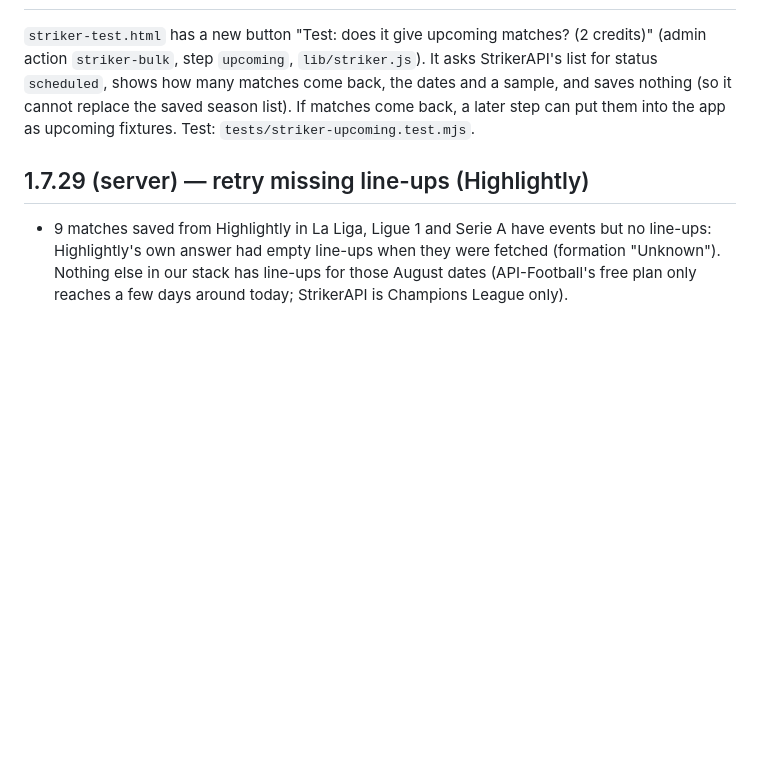
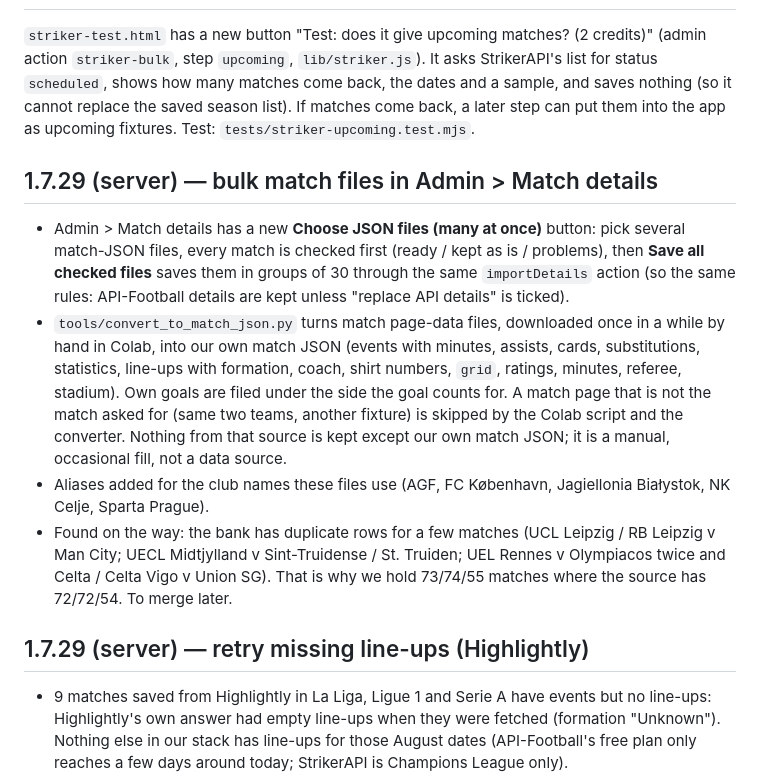
Before and after one commit to Quick-clipAI/creator-booth-app, a Markdown page: README.md, the part around the change. Rendered like a GitHub page; blank space fills up the shorter version.

Commit message:
Admin: load many match JSON files at once; converter tool
Co-Authored-By: Claude Sonnet 5.5 <noreply@anthropic.com>
Claude-Session: https://claude.ai/code/session_011Vgj2zLQwZfsoLfWigKr8r

```diff
--- a/README.md
+++ b/README.md
@@ -349,6 +349,12 @@ The player tool saves the players it could not match. Web files only.
 
 `striker-test.html` has a new button "Test: does it give upcoming matches? (2 credits)" (admin action `striker-bulk`, step `upcoming`, `lib/striker.js`). It asks StrikerAPI's list for status `scheduled`, shows how many matches come back, the dates and a sample, and saves nothing (so it cannot replace the saved season list). If matches come back, a later step can put them into the app as upcoming fixtures. Test: `tests/striker-upcoming.test.mjs`.
 
+## 1.7.29 (server) — bulk match files in Admin > Match details
+- Admin > Match details has a new **Choose JSON files (many at once)** button: pick several match-JSON files, every match is checked first (ready / kept as is / problems), then **Save all checked files** saves them in groups of 30 through the same `importDetails` action (so the same rules: API-Football details are kept unless "replace API details" is ticked).
+- `tools/convert_to_match_json.py` turns match page-data files, downloaded once in a while by hand in Colab, into our own match JSON (events with minutes, assists, cards, substitutions, statistics, line-ups with formation, coach, shirt numbers, `grid`, ratings, minutes, referee, stadium). Own goals are filed under the side the goal counts for. A match page that is not the match asked for (same two teams, another fixture) is skipped by the Colab script and the converter. Nothing from that source is kept except our own match JSON; it is a manual, occasional fill, not a data source.
+- Aliases added for the club names these files use (AGF, FC København, Jagiellonia Białystok, NK Celje, Sparta Prague).
+- Found on the way: the bank has duplicate rows for a few matches (UCL Leipzig / RB Leipzig v Man City; UECL Midtjylland v Sint-Truidense / St. Truiden; UEL Rennes v Olympiacos twice and Celta / Celta Vigo v Union SG). That is why we hold 73/74/55 matches where the source has 72/72/54. To merge later.
+
 ## 1.7.29 (server) — retry missing line-ups (Highlightly)
 - 9 matches saved from Highlightly in La Liga, Ligue 1 and Serie A have events but no line-ups: Highlightly's own answer had empty line-ups when they were fetched (formation "Unknown"). Nothing else in our stack has line-ups for those August dates (API-Football's free plan only reaches a few days around today; StrikerAPI is Champions League only).
 - New Highlightly page button **Retry missing line-ups** (`highlightly-sync` step `lineups`, `hlRefetchLineups`): asks only `/lineups/{id}` again (1 request each, up to 12 a press, inside the daily cap) and saves when both teams have 9+ starters; otherwise nothing changes and the match is counted as still empty.
```
